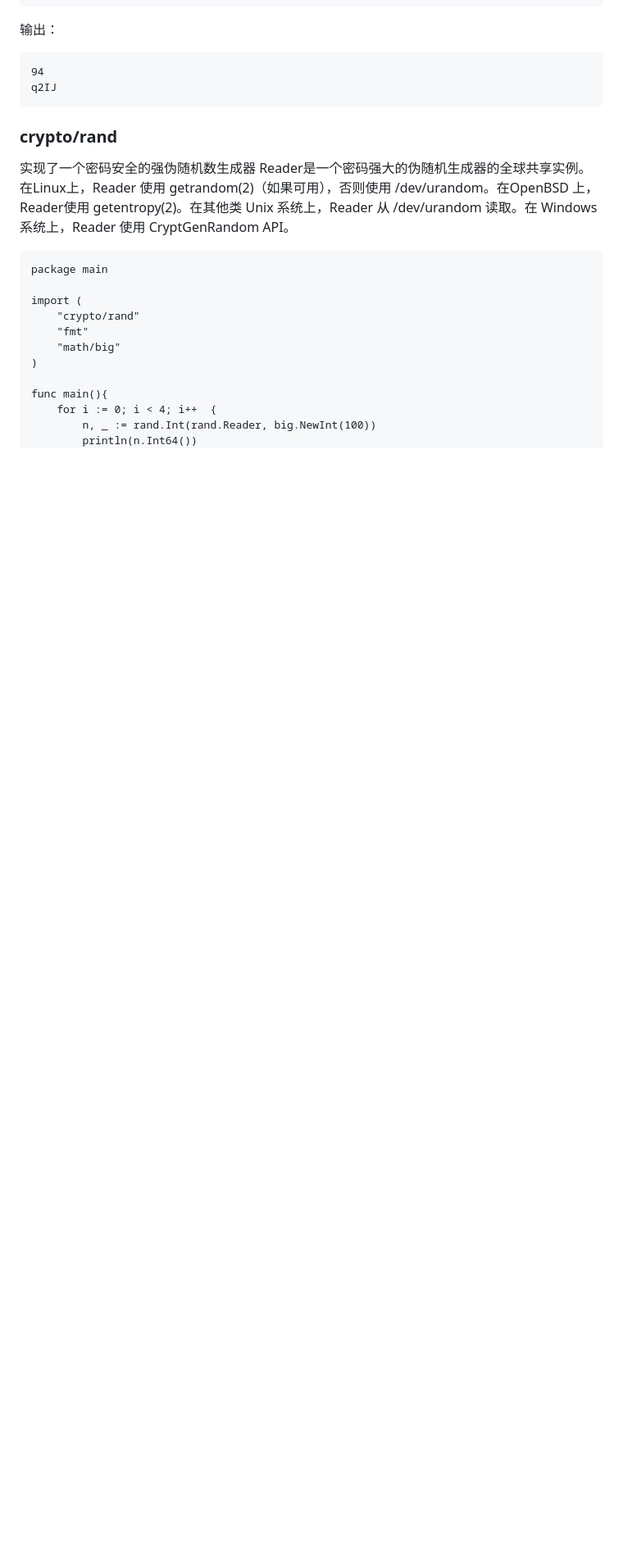
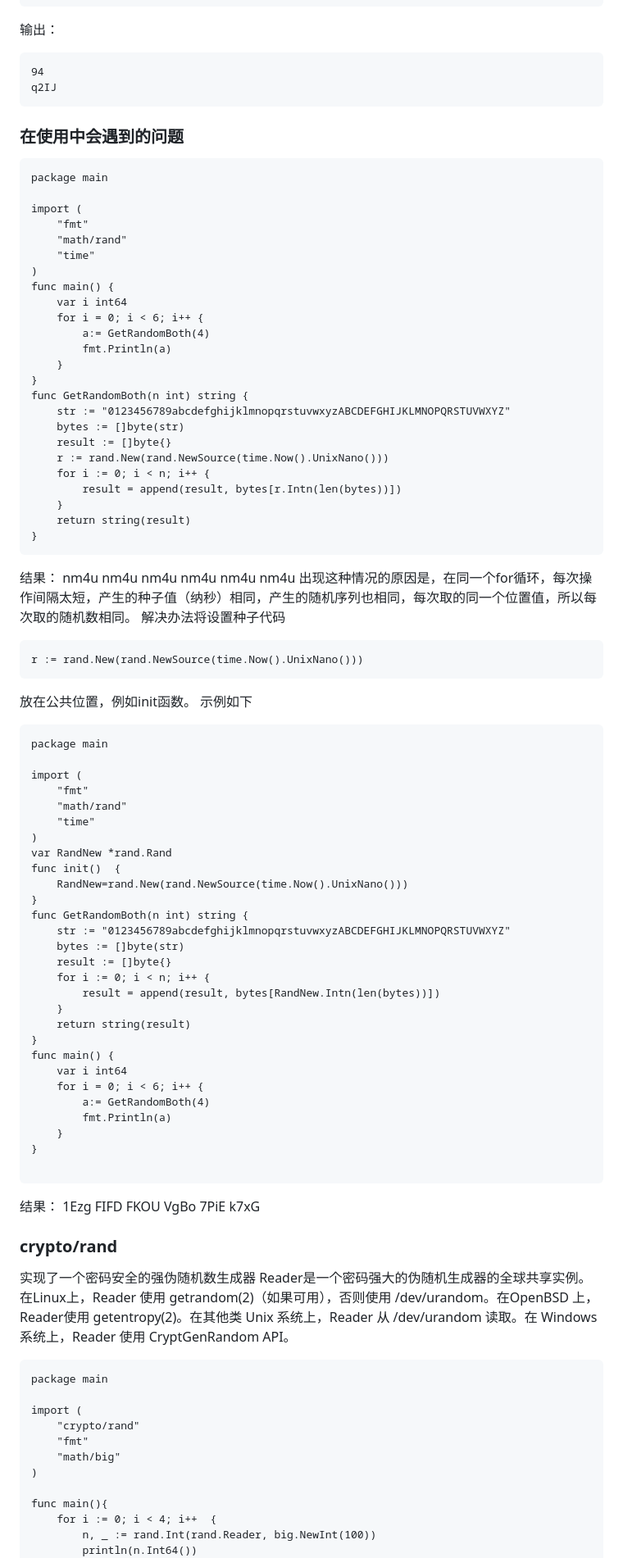
Before and after one commit to guyan0319/golang_development_notes, a Markdown page: zh/4.8.md, the part around the change printed below. Shown: that part at 82% size. Drawn GitHub-style; blank space fills up the shorter version.

Commit message:
rand修改

`````diff
--- a/zh/4.8.md
+++ b/zh/4.8.md
@@ -142,7 +146,85 @@ func RandShuffle() {
 94
 q2IJ
 ````
+### 在使用中会遇到的问题
 
+````
+package main
+
+import (
+	"fmt"
+	"math/rand"
+	"time"
+)
+func main() {
+	var i int64
+	for i = 0; i < 6; i++ {
+		a:= GetRandomBoth(4)
+		fmt.Println(a)
+	}
+}
+func GetRandomBoth(n int) string {
+	str := "0123456789abcdefghijklmnopqrstuvwxyzABCDEFGHIJKLMNOPQRSTUVWXYZ"
+	bytes := []byte(str)
+	result := []byte{}
+	r := rand.New(rand.NewSource(time.Now().UnixNano()))
+	for i := 0; i < n; i++ {
+		result = append(result, bytes[r.Intn(len(bytes))])
+	}
+	return string(result)
+}
+````
+结果：
+nm4u
+nm4u
+nm4u
+nm4u
+nm4u
+nm4u
+出现这种情况的原因是，在同一个for循环，每次操作间隔太短，产生的种子值（纳秒）相同，产生的随机序列也相同，每次取的同一个位置值，所以每次取的随机数相同。
+解决办法将设置种子代码
+````
+r := rand.New(rand.NewSource(time.Now().UnixNano()))
+````
+放在公共位置，例如init函数。
+示例如下
+````
+package main
+
+import (
+	"fmt"
+	"math/rand"
+	"time"
+)
+var RandNew *rand.Rand
+func init()  {
+	RandNew=rand.New(rand.NewSource(time.Now().UnixNano()))
+}
+func GetRandomBoth(n int) string {
+	str := "0123456789abcdefghijklmnopqrstuvwxyzABCDEFGHIJKLMNOPQRSTUVWXYZ"
+	bytes := []byte(str)
+	result := []byte{}
+	for i := 0; i < n; i++ {
+		result = append(result, bytes[RandNew.Intn(len(bytes))])
+	}
+	return string(result)
+}
+func main() {
+	var i int64
+	for i = 0; i < 6; i++ {
+		a:= GetRandomBoth(4)
+		fmt.Println(a)
+	}
+}
+
+````
+结果：
+1Ezg
+FIFD
+FKOU
+VgBo
+7PiE
+k7xG
 
 ### crypto/rand
 
`````
Also changed, not shown: other parts of zh/4.8.md (+5 -1 lines), zh/preface.md (+1 -1 lines).
